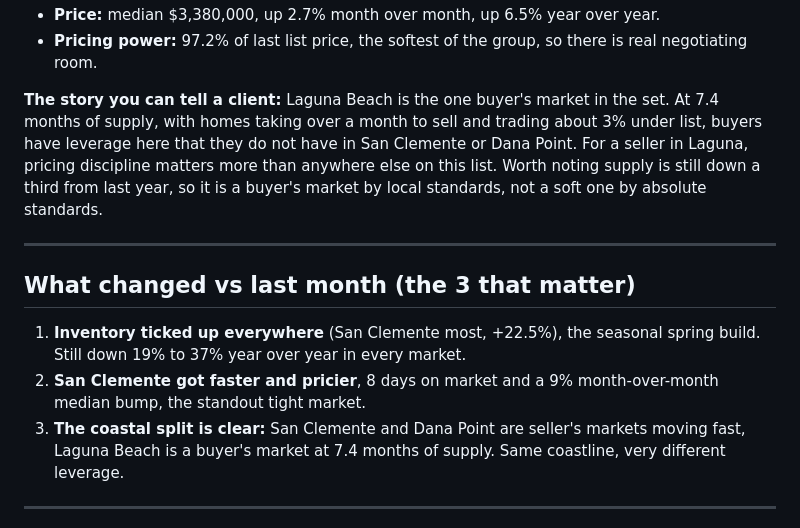
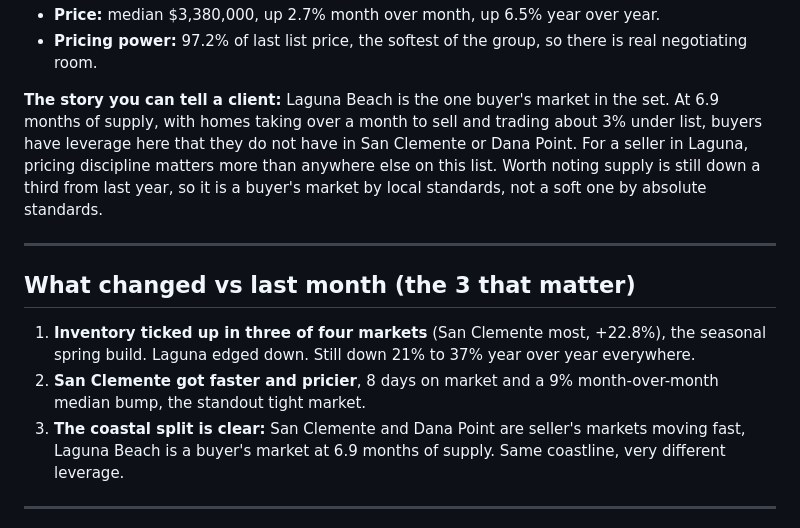
Before and after one commit to adamjboehrer-GIT/Real-Estate-, a Markdown page: reports/market_briefings/2026-05_market_moves.md, the part around one of its changes. GitHub-like rendering.

```diff
--- a/reports/market_briefings/2026-05_market_moves.md
+++ b/reports/market_briefings/2026-05_market_moves.md
@@ -56,15 +56,15 @@ A note on the flow numbers below: May pending and closed sales appear to still b
 - **Price:** median $3,380,000, up 2.7% month over month, up 6.5% year over year.
 - **Pricing power:** 97.2% of last list price, the softest of the group, so there is real negotiating room.
 
-**The story you can tell a client:** Laguna Beach is the one buyer's market in the set. At 7.4 months of supply, with homes taking over a month to sell and trading about 3% under list, buyers have leverage here that they do not have in San Clemente or Dana Point. For a seller in Laguna, pricing discipline matters more than anywhere else on this list. Worth noting supply is still down a third from last year, so it is a buyer's market by local standards, not a soft one by absolute standards.
+**The story you can tell a client:** Laguna Beach is the one buyer's market in the set. At 6.9 months of supply, with homes taking over a month to sell and trading about 3% under list, buyers have leverage here that they do not have in San Clemente or Dana Point. For a seller in Laguna, pricing discipline matters more than anywhere else on this list. Worth noting supply is still down a third from last year, so it is a buyer's market by local standards, not a soft one by absolute standards.
 
 ---
 
 ## What changed vs last month (the 3 that matter)
 
-1. **Inventory ticked up everywhere** (San Clemente most, +22.5%), the seasonal spring build. Still down 19% to 37% year over year in every market.
+1. **Inventory ticked up in three of four markets** (San Clemente most, +22.8%), the seasonal spring build. Laguna edged down. Still down 21% to 37% year over year everywhere.
 2. **San Clemente got faster and pricier**, 8 days on market and a 9% month-over-month median bump, the standout tight market.
-3. **The coastal split is clear:** San Clemente and Dana Point are seller's markets moving fast, Laguna Beach is a buyer's market at 7.4 months of supply. Same coastline, very different leverage.
+3. **The coastal split is clear:** San Clemente and Dana Point are seller's markets moving fast, Laguna Beach is a buyer's market at 6.9 months of supply. Same coastline, very different leverage.
 
 ---
 
```
Also changed, not shown: other parts of reports/market_briefings/2026-05_market_moves.md (+19 -19 lines).
